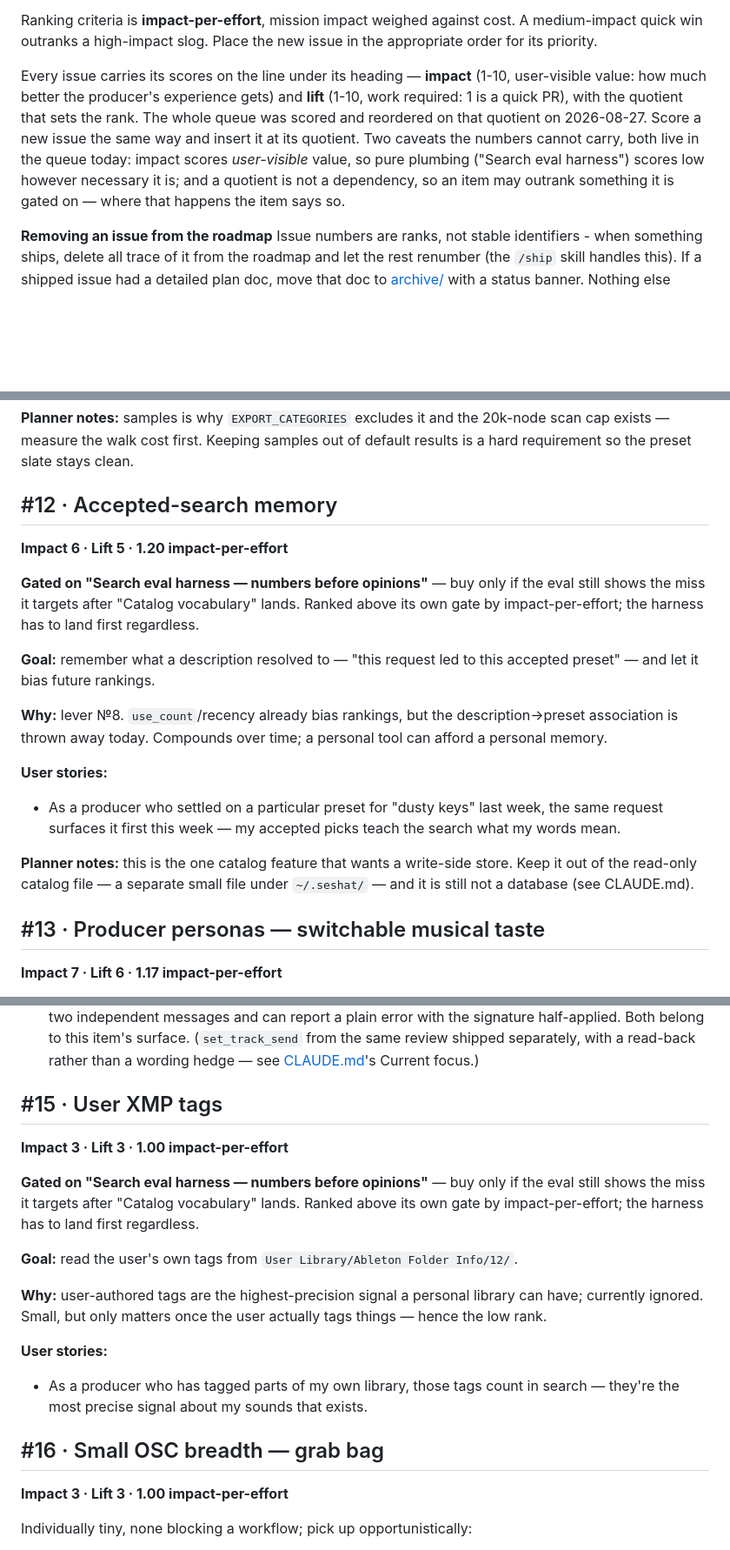
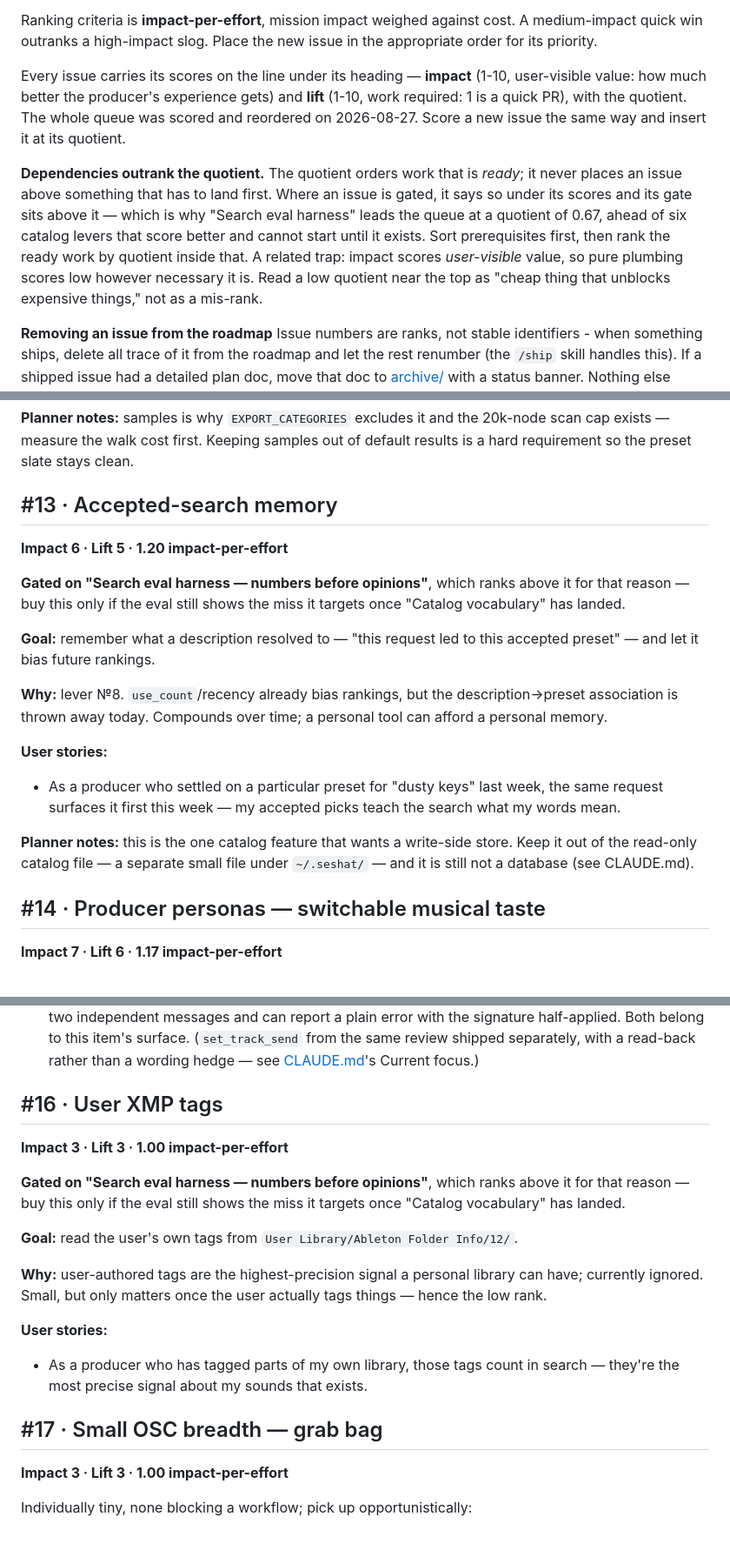
Before and after one commit to jpatricknola/seshat, a Markdown page: docs/ROADMAP.md, 3 parts joined by grey strips. Shown at 87% size. GitHub-like rendering; blank space fills up the shorter version.

```diff
--- a/docs/ROADMAP.md
+++ b/docs/ROADMAP.md
@@ -11,13 +11,19 @@ Ranking criteria is **impact-per-effort**, mission impact weighed against cost.
 
 Every issue carries its scores on the line under its heading — **impact** (1-10,
 user-visible value: how much better the producer's experience gets) and **lift**
-(1-10, work required: 1 is a quick PR), with the quotient that sets the rank. The
-whole queue was scored and reordered on that quotient on 2026-08-27. Score a new
-issue the same way and insert it at its quotient. Two caveats the numbers cannot
-carry, both live in the queue today: impact scores *user-visible* value, so pure
-plumbing ("Search eval harness") scores low however necessary it is; and a
-quotient is not a dependency, so an item may outrank something it is gated on —
-where that happens the item says so.
+(1-10, work required: 1 is a quick PR), with the quotient. The whole queue was
+scored and reordered on 2026-08-27. Score a new issue the same way and insert it
+at its quotient.
+
+**Dependencies outrank the quotient.** The quotient orders work that is *ready*;
+it never places an issue above something that has to land first. Where an issue
+is gated, it says so under its scores and its gate sits above it — which is why
+"Search eval harness" leads the queue at a quotient of 0.67, ahead of six
+catalog levers that score better and cannot start until it exists. Sort
+prerequisites first, then rank the ready work by quotient inside that. A related
+trap: impact scores *user-visible* value, so pure plumbing scores low however
+necessary it is. Read a low quotient near the top as "cheap thing that unblocks
+expensive things," not as a mis-rank.
 
 **Removing an issue from the roadmap**
 Issue numbers are ranks, not stable identifiers - when something ships, delete all trace of it from the roadmap and let the rest renumber (the `/ship` skill handles this). If a shipped issue had a detailed plan doc, move that doc to [archive/](archive/) with a status banner. Nothing else about a ship stays here — this file documents future work only, and ship history lives in git, CLAUDE.md's Current focus, and [archive/](archive/). A shipped issue is mentioned below only where an *open* item needs it as context.  **Cite an issue by its title, never by its rank**
@@ -401,14 +433,13 @@ carry FileIds, so tag-awareness comes free.
 20k-node scan cap exists — measure the walk cost first. Keeping samples out
 of default results is a hard requirement so the preset slate stays clean.
 
-## #12 · Accepted-search memory
+## #13 · Accepted-search memory
 
 **Impact 6 · Lift 5 · 1.20 impact-per-effort**
 
-**Gated on "Search eval harness — numbers before opinions"** — buy only if
-the eval still shows the miss it targets after "Catalog vocabulary" lands.
-Ranked above its own gate by impact-per-effort; the harness has to land
-first regardless.
+**Gated on "Search eval harness — numbers before opinions"**, which ranks
+above it for that reason — buy this only if the eval still shows the miss it
+targets once "Catalog vocabulary" has landed.
 
 **Goal:** remember what a description resolved to — "this request led to this
 accepted preset" — and let it bias future rankings.
@@ -426,7 +457,7 @@ personal tool can afford a personal memory.
 store. Keep it out of the read-only catalog file — a separate small file
 under `~/.seshat/` — and it is still not a database (see CLAUDE.md).
 
-## #13 · Producer personas — switchable musical taste
+## #14 · Producer personas — switchable musical taste
 
 **Impact 7 · Lift 6 · 1.17 impact-per-effort**
 
@@ -533,14 +564,13 @@ did.)
   separately, with a read-back rather than a wording hedge — see
   [CLAUDE.md](../CLAUDE.md)'s Current focus.)
 
-## #15 · User XMP tags
+## #16 · User XMP tags
 
 **Impact 3 · Lift 3 · 1.00 impact-per-effort**
 
-**Gated on "Search eval harness — numbers before opinions"** — buy only if
-the eval still shows the miss it targets after "Catalog vocabulary" lands.
-Ranked above its own gate by impact-per-effort; the harness has to land
-first regardless.
+**Gated on "Search eval harness — numbers before opinions"**, which ranks
+above it for that reason — buy this only if the eval still shows the miss it
+targets once "Catalog vocabulary" has landed.
 
 **Goal:** read the user's own tags from
 `User Library/Ableton Folder Info/12/`.
@@ -553,7 +583,7 @@ actually tags things — hence the low rank.
 - As a producer who has tagged parts of my own library, those tags count in
   search — they're the most precise signal about my sounds that exists.
 
-## #16 · Small OSC breadth — grab bag
+## #17 · Small OSC breadth — grab bag
 
 **Impact 3 · Lift 3 · 1.00 impact-per-effort**
 
```
Also changed, not shown: other parts of docs/ROADMAP.md (+90 -93 lines).
